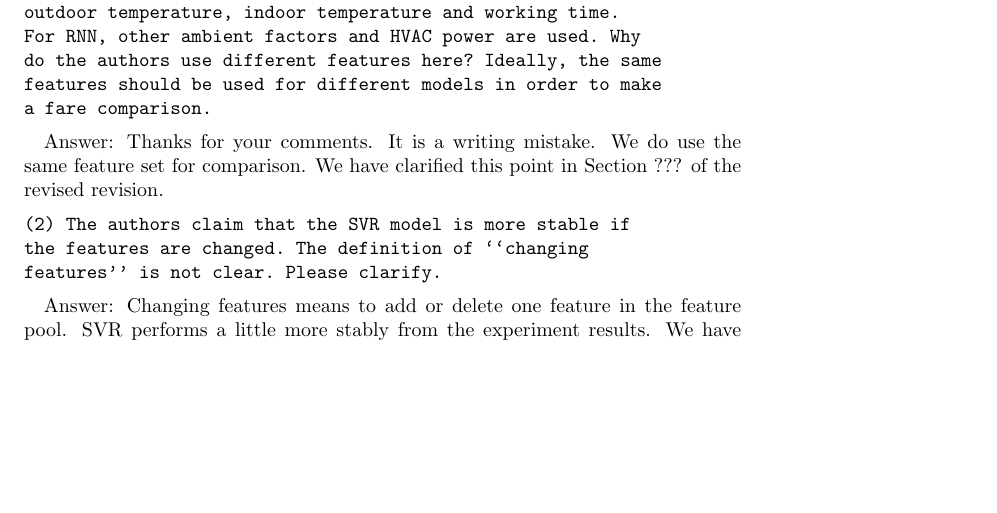
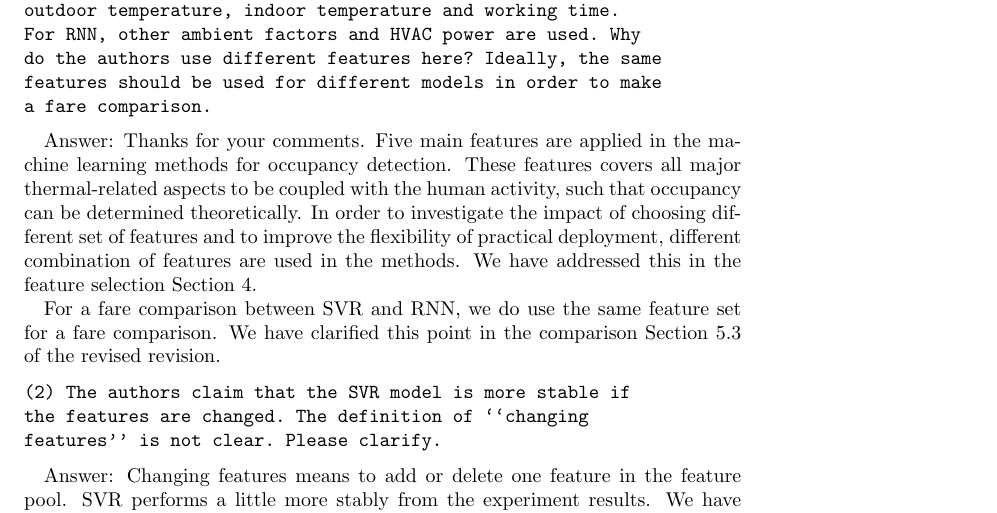
Before and after one commit to haibaosjtu/j_build_occup_det18, a LaTeX paper (j_build_occup_det16.tex, which reads replyFeb2018.tex): part of page 28 of 30, cut so that both start at the same text, the shorter picture padded with empty space. Compiled offline with pdfLaTeX.

Commit message:
Update replyFeb2018.tex

```diff
--- a/replyFeb2018.tex
+++ b/replyFeb2018.tex
@@ -180,8 +180,15 @@ a fare comparison.
 \end{verbatim}
 
 Answer:
-Thanks for your comments. It is a writing mistake. We do use the same feature
-set for comparison. We have clarified this point in Section ??? of the revised
+Thanks for your comments. Five main features are applied in the machine learning methods for occupancy detection.
+These features covers all major thermal-related aspects to be coupled with the human activity, such that
+occupancy can be determined theoretically. In order to investigate the impact
+of choosing different set of features and to improve the flexibility of practical
+deployment, different combination of features are used in the methods. We have addressed this in the feature selection Section
+\ref{sec:proposed_methods}.
+
+For a fare comparison between SVR and RNN, we do use the same feature
+set for a fare comparison. We have clarified this point in the comparison Section \ref{sec:comparison_svr_rnn} of the revised
 revision.
 
 \begin{verbatim}
```
